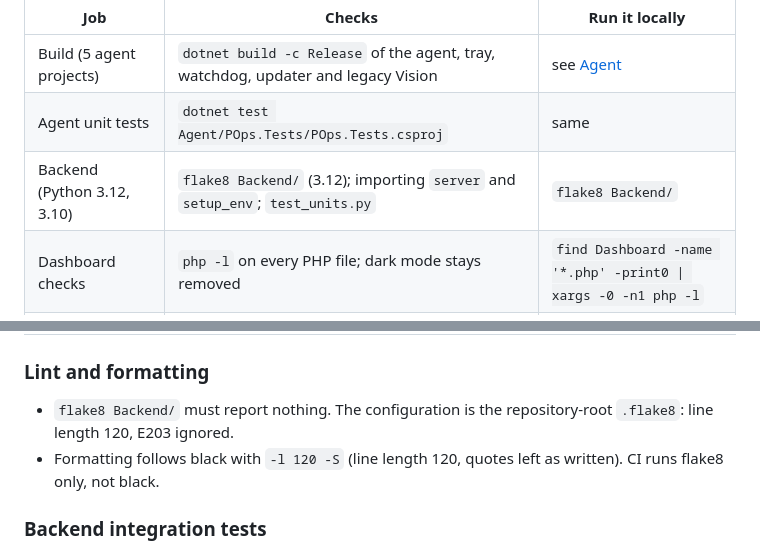
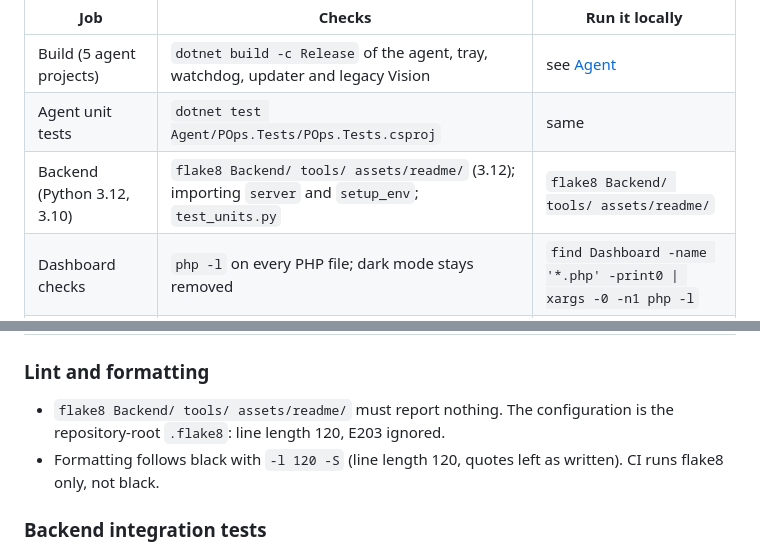
Before and after one commit to PashaCore/POps, a Markdown page: CONTRIBUTING.md, 2 parts joined by grey strips. Drawn GitHub-style.

Commit message:
docs: lint scope in CONTRIBUTING

```diff
--- a/CONTRIBUTING.md
+++ b/CONTRIBUTING.md
@@ -142,7 +142,7 @@ JavaScript and C#.
 | --- | --- | --- |
 | Build (5 agent projects) | `dotnet build -c Release` of the agent, tray, watchdog, updater and legacy Vision | see [Agent](#agent-windows-net-8-sdk) |
 | Agent unit tests | `dotnet test Agent/POps.Tests/POps.Tests.csproj` | same |
-| Backend (Python 3.12, 3.10) | `flake8 Backend/` (3.12); importing `server` and `setup_env`; `test_units.py` | `flake8 Backend/` |
+| Backend (Python 3.12, 3.10) | `flake8 Backend/ tools/ assets/readme/` (3.12); importing `server` and `setup_env`; `test_units.py` | `flake8 Backend/ tools/ assets/readme/` |
 | Dashboard checks | `php -l` on every PHP file; dark mode stays removed | `find Dashboard -name '*.php' -print0 \| xargs -0 -n1 php -l` |
 | Version consistency | `VERSION` == top CHANGELOG release heading == built `<Version>` | compare by hand |
 | Migrations (PostgreSQL 13) | fresh `migrate.py`, `ci_schema_check.py`, second run applies nothing | see below |
@@ -151,7 +151,7 @@ JavaScript and C#.
 
 ### Lint and formatting
 
-- `flake8 Backend/` must report nothing. The configuration is the repository-root `.flake8`: line length 120,
+- `flake8 Backend/ tools/ assets/readme/` must report nothing. The configuration is the repository-root `.flake8`: line length 120,
   E203 ignored.
 - Formatting follows black with `-l 120 -S` (line length 120, quotes left as written). CI runs flake8 only, not
   black.
```
